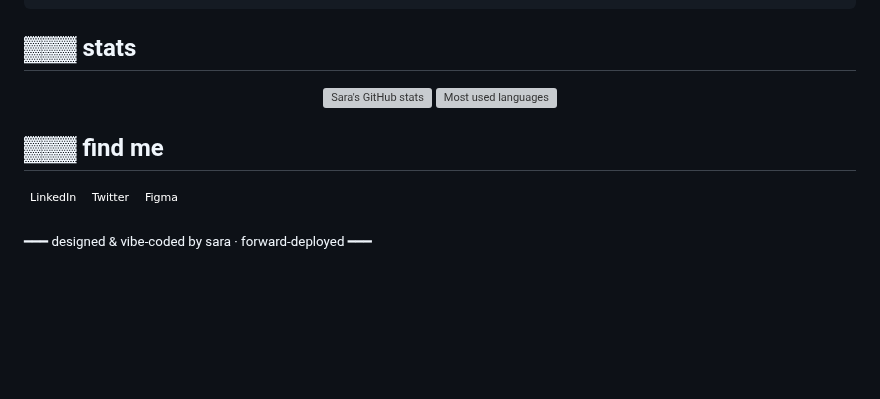
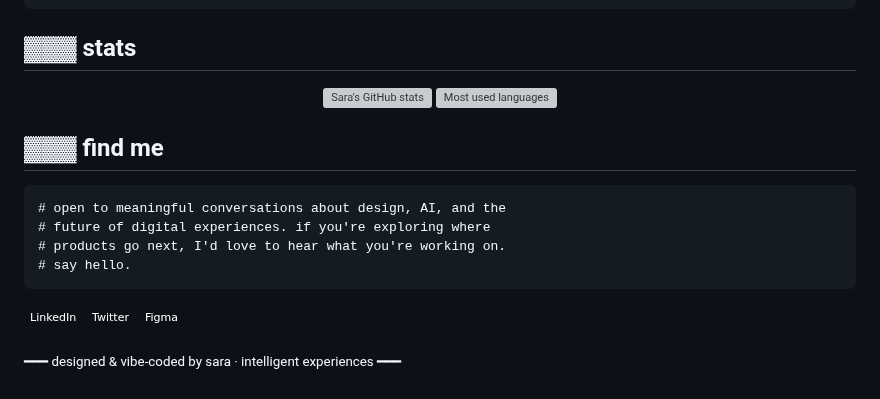
Before and after one commit to saraeldebissy/saraeldebissy, a Markdown page: README.md, the part around one of its changes. GitHub-like rendering; badges without logos; blank space fills up the shorter version; grey boxes are pictures that could not be loaded.

````diff
--- a/README.md
+++ b/README.md
@@ -82,9 +154,16 @@ $ cat about.txt
 </p>
 
 ## ▓▓▓ find me
+
+```text
+# open to meaningful conversations about design, AI, and the
+# future of digital experiences. if you're exploring where
+# products go next, I'd love to hear what you're working on.
+# say hello.
+```
 
 [![LinkedIn](https://img.shields.io/badge/LinkedIn-0d1117?style=flat-square&logo=linkedin&logoColor=39ff87&labelColor=0d1117)](https://www.linkedin.com/in/sara-eldebissy/)
 [![X](https://img.shields.io/badge/Twitter-0d1117?style=flat-square&logo=x&logoColor=39ff87&labelColor=0d1117)](https://x.com/SaraEldebissy)
 [![Figma](https://img.shields.io/badge/Figma-0d1117?style=flat-square&logo=figma&logoColor=39ff87&labelColor=0d1117)](https://www.figma.com/@saraeldebissy)
 
-<sub>━━━  designed & vibe-coded by sara · forward-deployed  ━━━</sub>
+<sub>━━━  designed & vibe-coded by sara · intelligent experiences  ━━━</sub>
````
Also changed, not shown: other parts of README.md (+104 -32 lines), assets/banner.png, assets/hero-cartoon.png (added).
